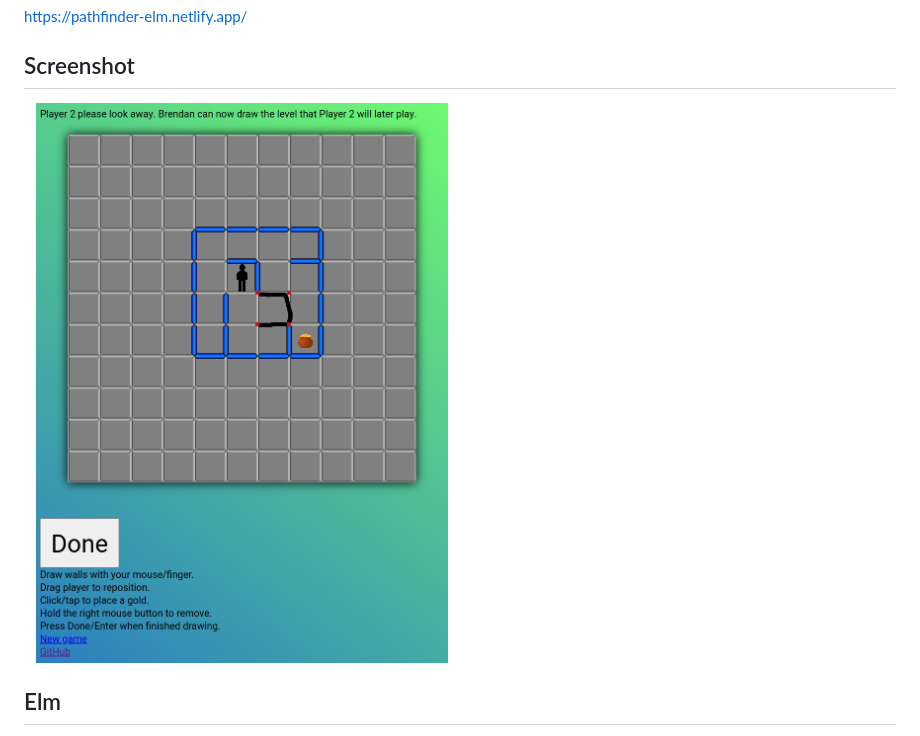
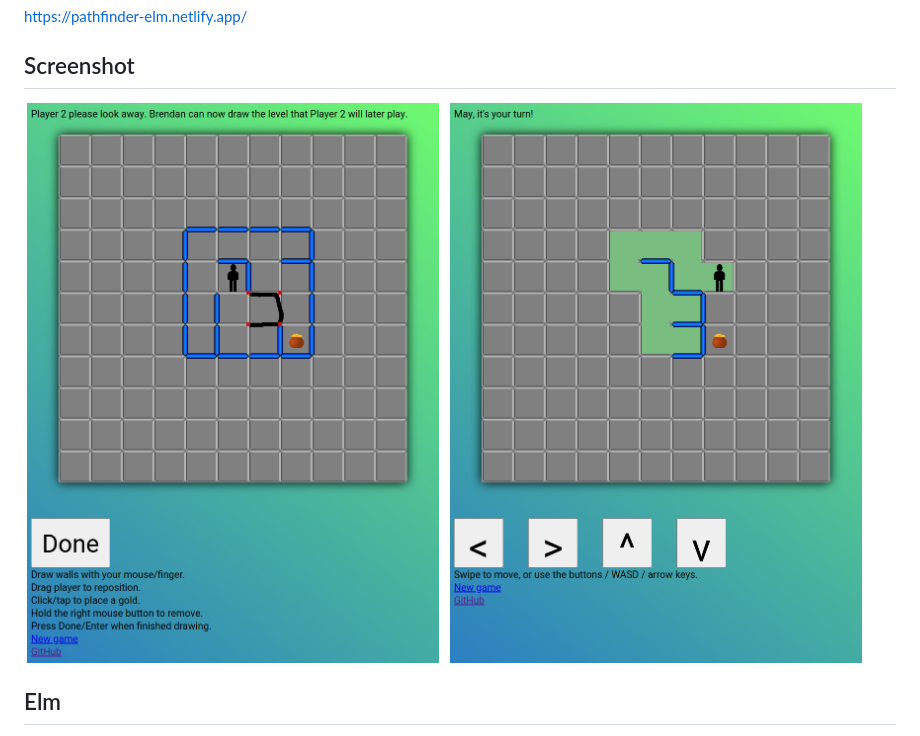
Before and after one commit to ZimbiX/pathfinder-elm, a Markdown page: README.md, the part around the change. GitHub-like rendering; pictures changed too: screenshot2.png (added).

Commit message:
Readme: Add gameplay screenshot

```diff
--- a/README.md
+++ b/README.md
@@ -24,7 +24,7 @@ https://pathfinder-elm.netlify.app/
 
 ## Screenshot
 
-<img src="screenshot.png" width="50%" />
+<img src="screenshot.png" width="48%" /> <img src="screenshot2.png" width="48%" />
 
 ## Elm
 
```
